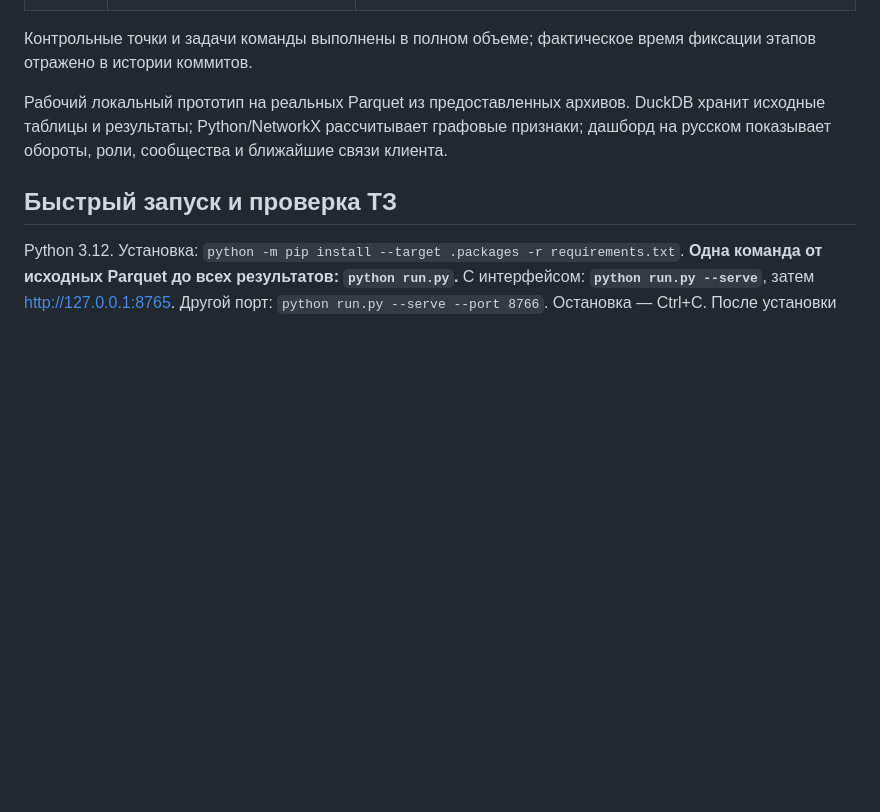
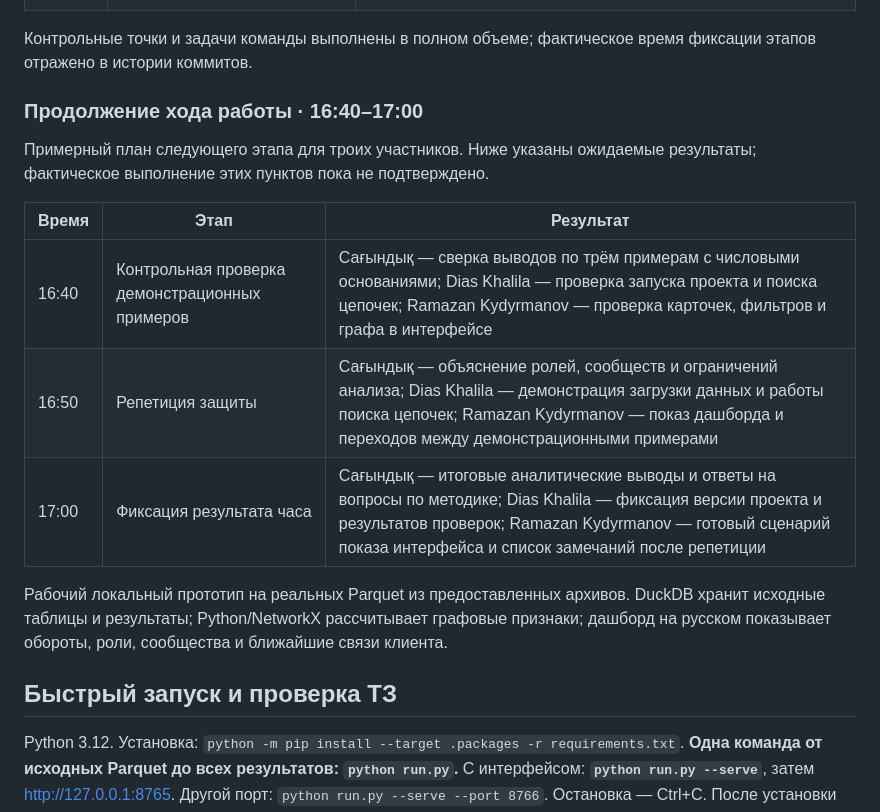
Before and after one commit to BAITC-Hacks/hack-f4c7cd15-q-gen, a Markdown page: README.md, the part around the change. Drawn GitHub-style; blank space fills up the shorter version.

Commit message:
docs: extend Q.gen work timeline plan through 17:00

```diff
--- a/README.md
+++ b/README.md
@@ -72,6 +72,17 @@ Swagger: http://127.0.0.1:8765/docs. Отдельный API запускаетс
 | 16:15–16:35 | Финализация, кроссплатформенность и публикация | Ramazan Kydyrmanov — обеспечение запуска на 0.0.0.0 (совместимость с Firefox и Chrome), создание отдельного доклада [REPORT_RAMAZAN.md](./REPORT_RAMAZAN.md), обновление документации и отправка финальной версии в репозиторий GitHub |
 
 Контрольные точки и задачи команды выполнены в полном объеме; фактическое время фиксации этапов отражено в истории коммитов.
+
+### Продолжение хода работы · 16:40–17:00
+
+Примерный план следующего этапа для троих участников. Ниже указаны ожидаемые результаты; фактическое выполнение этих пунктов пока не подтверждено.
+
+| Время | Этап | Результат |
+|---|---|---|
+| 16:40 | Контрольная проверка демонстрационных примеров | Сағындық — сверка выводов по трём примерам с числовыми основаниями; Dias Khalila — проверка запуска проекта и поиска цепочек; Ramazan Kydyrmanov — проверка карточек, фильтров и графа в интерфейсе |
+| 16:50 | Репетиция защиты | Сағындық — объяснение ролей, сообществ и ограничений анализа; Dias Khalila — демонстрация загрузки данных и работы поиска цепочек; Ramazan Kydyrmanov — показ дашборда и переходов между демонстрационными примерами |
+| 17:00 | Фиксация результата часа | Сағындық — итоговые аналитические выводы и ответы на вопросы по методике; Dias Khalila — фиксация версии проекта и результатов проверок; Ramazan Kydyrmanov — готовый сценарий показа интерфейса и список замечаний после репетиции |
+
 
 
 Рабочий локальный прототип на реальных Parquet из предоставленных архивов.
```
